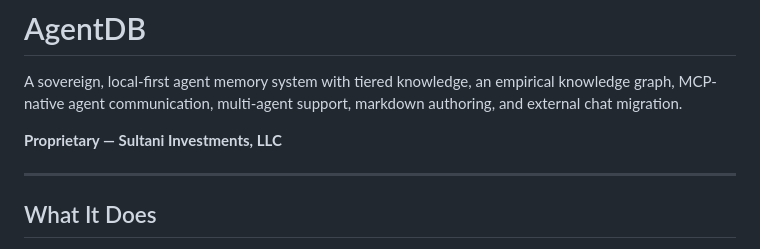
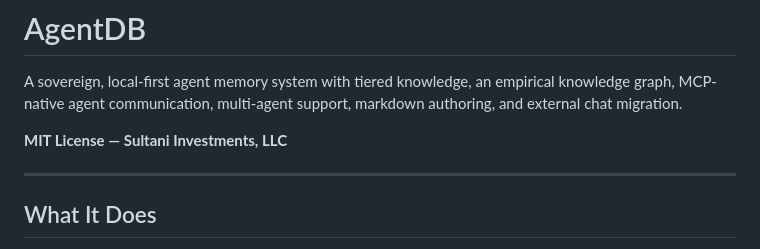
Before and after one commit to gsultani1/AgentDB, a Markdown page: README.md, the part around the change. GitHub-like rendering.

```diff
--- a/README.md
+++ b/README.md
@@ -2,7 +2,7 @@
 
 A sovereign, local-first agent memory system with tiered knowledge, an empirical knowledge graph, MCP-native agent communication, multi-agent support, markdown authoring, and external chat migration.
 
-**Proprietary — Sultani Investments, LLC**
+**MIT License — Sultani Investments, LLC**
 
 ---
 
```
